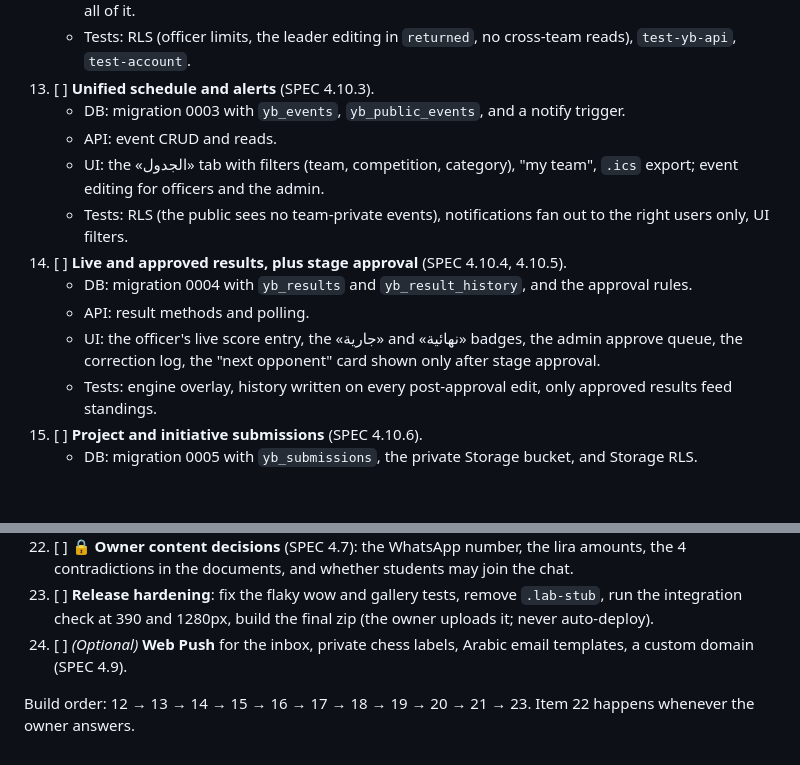
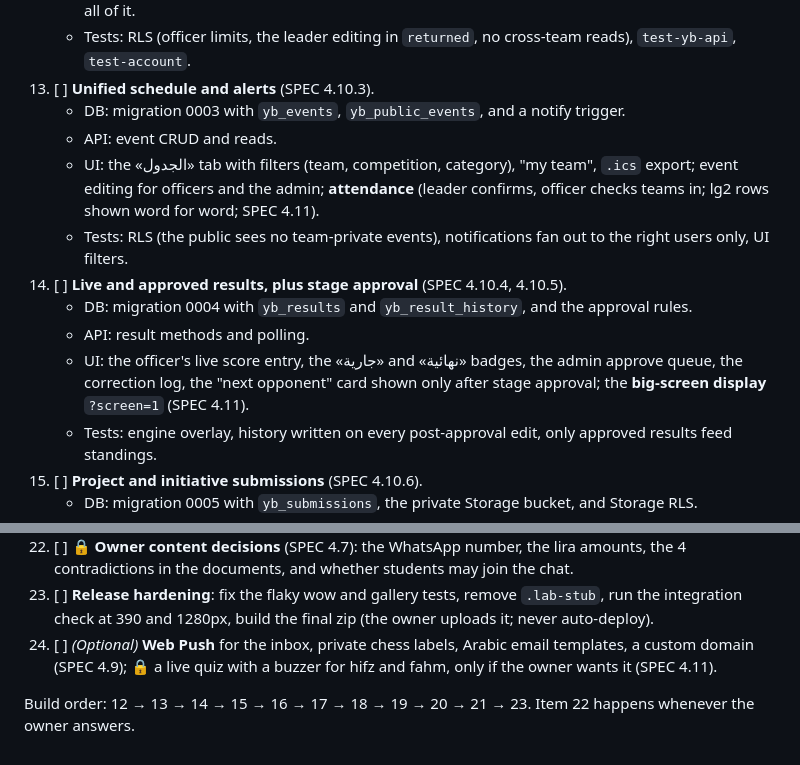
Before and after one commit to medo8888888/-, a Markdown page: PROGRESS.md, 2 parts joined by grey strips. Drawn GitHub-style; blank space fills up the shorter version.

```diff
--- a/PROGRESS.md
+++ b/PROGRESS.md
@@ -31,12 +31,12 @@ offline with PGlite, then goes live in one apply (slice 20).
 13. [ ] **Unified schedule and alerts** (SPEC 4.10.3).
     - DB: migration 0003 with `yb_events`, `yb_public_events`, and a notify trigger.
     - API: event CRUD and reads.
-    - UI: the «الجدول» tab with filters (team, competition, category), "my team", `.ics` export; event editing for officers and the admin.
+    - UI: the «الجدول» tab with filters (team, competition, category), "my team", `.ics` export; event editing for officers and the admin; **attendance** (leader confirms, officer checks teams in; lg2 rows shown word for word; SPEC 4.11).
     - Tests: RLS (the public sees no team-private events), notifications fan out to the right users only, UI filters.
 14. [ ] **Live and approved results, plus stage approval** (SPEC 4.10.4, 4.10.5).
     - DB: migration 0004 with `yb_results` and `yb_result_history`, and the approval rules.
     - API: result methods and polling.
-    - UI: the officer's live score entry, the «جارية» and «نهائية» badges, the admin approve queue, the correction log, the "next opponent" card shown only after stage approval.
+    - UI: the officer's live score entry, the «جارية» and «نهائية» badges, the admin approve queue, the correction log, the "next opponent" card shown only after stage approval; the **big-screen display** `?screen=1` (SPEC 4.11).
     - Tests: engine overlay, history written on every post-approval edit, only approved results feed standings.
 15. [ ] **Project and initiative submissions** (SPEC 4.10.6).
     - DB: migration 0005 with `yb_submissions`, the private Storage bucket, and Storage RLS.
@@ -65,6 +65,6 @@ offline with PGlite, then goes live in one apply (slice 20).
 21. [ ] **Certificates** (SPEC 4.5) and **admin quality-of-life** (SPEC 4.8: the audit log, backup and restore, user search, password reset).
 22. [ ] 🔒 **Owner content decisions** (SPEC 4.7): the WhatsApp number, the lira amounts, the 4 contradictions in the documents, and whether students may join the chat.
 23. [ ] **Release hardening**: fix the flaky wow and gallery tests, remove `.lab-stub`, run the integration check at 390 and 1280px, build the final zip (the owner uploads it; never auto-deploy).
-24. [ ] *(Optional)* **Web Push** for the inbox, private chess labels, Arabic email templates, a custom domain (SPEC 4.9).
+24. [ ] *(Optional)* **Web Push** for the inbox, private chess labels, Arabic email templates, a custom domain (SPEC 4.9); 🔒 a live quiz with a buzzer for hifz and fahm, only if the owner wants it (SPEC 4.11).
 
 Build order: 12 → 13 → 14 → 15 → 16 → 17 → 18 → 19 → 20 → 21 → 23. Item 22 happens whenever the owner answers.
```
Also changed, not shown: SPEC.md (+14 -0 lines).
